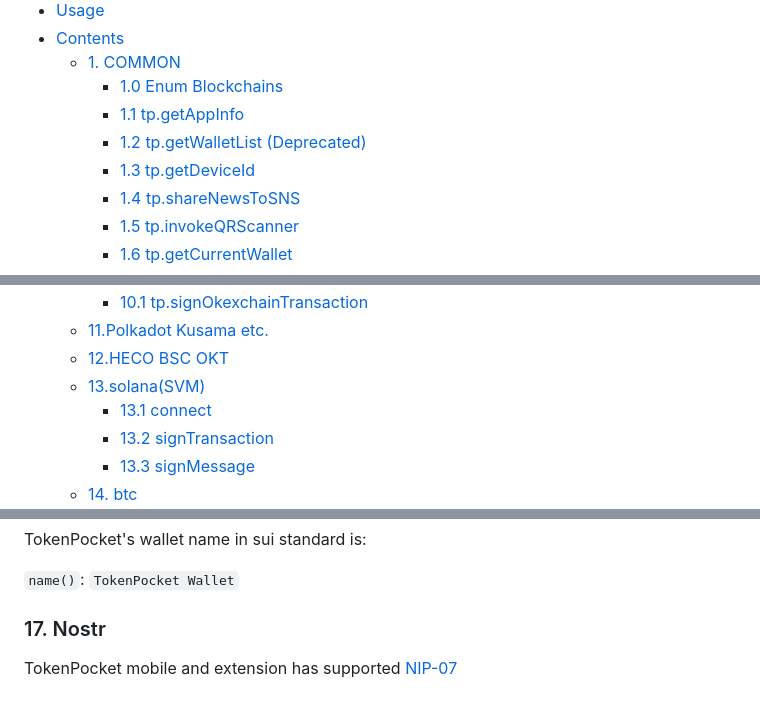
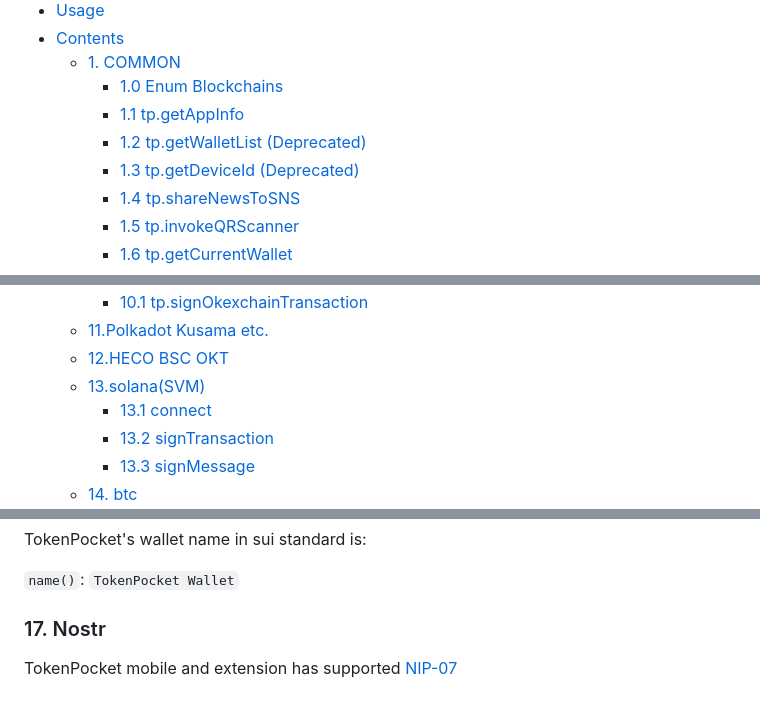
Before and after one commit to TP-Lab/tp-js-sdk, a Markdown page: README.md, 3 parts joined by grey strips. GitHub-like rendering.

```diff
--- a/README.md
+++ b/README.md
@@ -67,7 +67,7 @@ Browser
         * [1.0 Enum Blockchains](#1.0-enum-blockchains)
         * [1.1 tp.getAppInfo](#1.1-tp.getappinfo)
         * [1.2 tp.getWalletList (Deprecated)](#1.2-tp.getwalletlist-(deprecated))
-        * [1.3 tp.getDeviceId](#1.3-tp.getdeviceid)
+        * [1.3 tp.getDeviceId (Deprecated)](#1.3-tp.getdeviceid-(deprecated))
         * [1.4 tp.shareNewsToSNS](#1.4-tp.sharenewstosns)
         * [1.5 tp.invokeQRScanner](#1.5-tp.invokeqrscanner)
         * [1.6 tp.getCurrentWallet](#1.6-tp.getcurrentwallet)
@@ -120,7 +120,7 @@ Browser
         * [10.1 tp.signOkexchainTransaction](#10.1-tp.signokexchaintransaction)
     * [11.Polkadot Kusama etc.](#11.polkadot-kusama-etc.)
     * [12.HECO BSC OKT](#12.heco-bsc-okt)
-    * [13.solana(SVM)](#13.solanasvm)
+    * [13.solana(SVM)](#13.solana(svm))
         * [13.1 connect](#13.1-connect)
         * [13.2 signTransaction](#13.2-signtransaction)
         * [13.3 signMessage](#13.3-signmessage)
@@ -2039,6 +2040,6 @@ TokenPocket's wallet name in sui standard is:
 
 `name()`: `TokenPocket Wallet`
 
-### 17. Nostr
+### <a name='17.-nostr'></a>17. Nostr
 
 TokenPocket mobile and extension has supported [NIP-07](https://github.com/nostr-protocol/nips/blob/master/07.md)
```
Also changed, not shown: other parts of README.md (+3 -2 lines).
